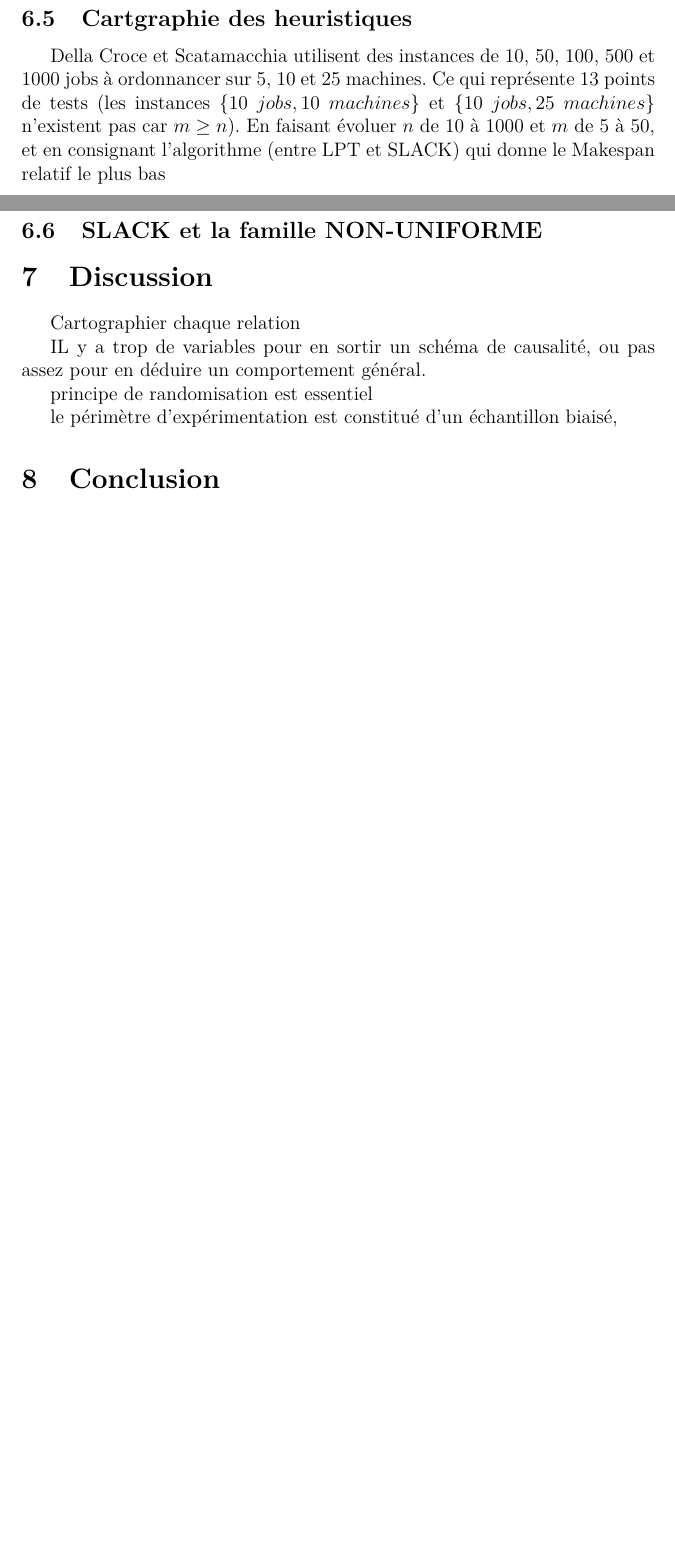
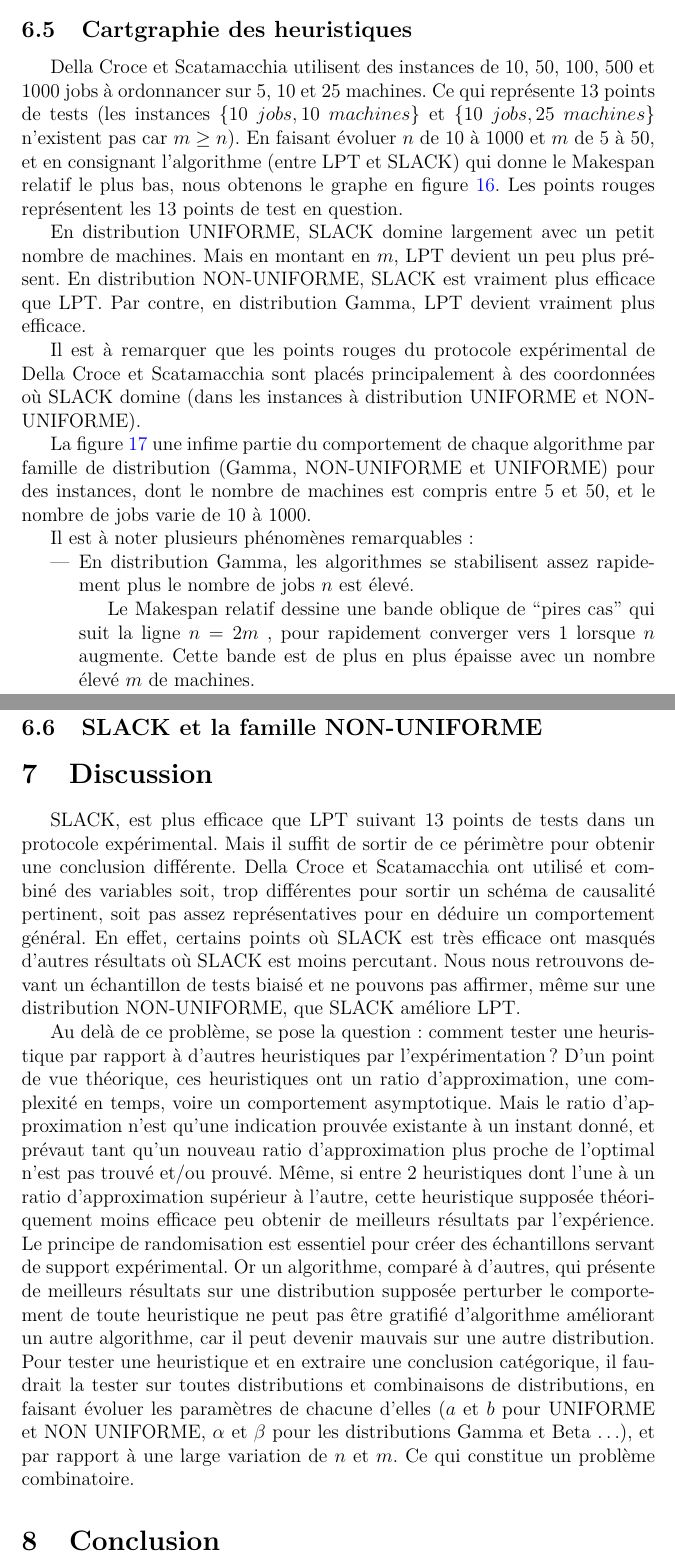
Before and after one commit to fColas68/eprLPT, a LaTeX document (memoire/memoire.tex): two parts of pages 30 and 31 of 39 before the commit and two parts of pages 30 and 33 of 41 after it, joined at a grey line, cut so that both start at the same text, the shorter picture padded with empty space. Compiled offline with pdfLaTeX.

Commit message:
fco-20210616- report....

```diff
--- a/memoire/memoire.tex
+++ b/memoire/memoire.tex
@@ -1591,7 +1589,9 @@ Ce qui représente 13 points de tests
   $\{10~jobs,25~machines\}$ n'existent pas car $m\geq n$).
 En faisant évoluer $n$ de 10 à 1000 et $m$ de 5 à 50,
   et en consignant l'algorithme (entre LPT et SLACK) qui donne
-  le Makespan relatif le plus bas
+  le Makespan relatif le plus bas, nous obtenons le graphe en figure \ref{fig:resultatComparaisonLPTSLACK}.
+Les points rouges représentent les 13 points de test en question.
+
 
 %--------------------------------------------------------
 % Figure resultat comparaison de LPT et SLACK sur n et m
@@ -1606,3 +1606,12 @@ En faisant évoluer $n$ de 10 à 1000 et $m$ de 5 à 50,
 \end{figure}
 
 
+En distribution UNIFORME, SLACK domine largement avec
+  un petit nombre de machines. Mais en montant en $m$, LPT devient un peu
+  plus présent.
+En distribution NON-UNIFORME, SLACK est vraiment plus efficace que LPT.
+Par contre, en distribution Gamma, LPT devient vraiment plus efficace.
+
+Il est à remarquer que les points rouges du protocole expérimental de
+  Della Croce et Scatamacchia sont placés principalement à des coordonnées
+  où SLACK domine (dans les instances à distribution UNIFORME et NON-UNIFORME).
@@ -1609,0 +1627,20 @@ En faisant évoluer $n$ de 10 à 1000 et $m$ de 5 à 50,
+\label{fig:resultatComparaisonAlgoDistributions}
+\par}
+\end{figure}
+
+La figure \ref{fig:resultatComparaisonAlgoDistributions} une infime partie
+  du comportement de chaque algorithme par famille de distribution
+  (Gamma, NON-UNIFORME et UNIFORME)
+  pour des instances, dont le nombre de machines est compris entre 5 et 50,
+  et le nombre de jobs varie de 10 à 1000.
+
+Il est à noter plusieurs phénomènes remarquables :
+\begin{itemize}
+	\item En distribution Gamma, les algorithmes se stabilisent
+	assez rapidement plus le nombre de jobs $n$ est élevé.
+
+	Le Makespan relatif dessine une bande oblique de ``pires cas''
+	qui suit la ligne $n = 2m$ , pour rapidement converger vers 1
+	lorsque $n$ augmente.
+	Cette bande est de plus en plus épaisse avec un nombre
+	élevé $m$ de machines.
@@ -1616,14 +1675,38 @@ En faisant évoluer $n$ de 10 à 1000 et $m$ de 5 à 50,
 \section{Discussion} \label{sec:discussion}
 
-Cartographier chaque relation
-
-IL y a trop de variables pour en sortir un schéma de causalité,
-  ou pas assez pour en déduire un comportement général.
-
-principe de randomisation est essentiel
-
-
-le périmètre d'expérimentation est constitué d'un échantillon biaisé,
+SLACK, est plus efficace que LPT suivant 13 points de tests
+  dans un protocole expérimental.
+Mais il suffit de sortir de ce périmètre pour obtenir
+  une conclusion différente.
+Della Croce et Scatamacchia ont utilisé et combiné des variables
+  soit, trop différentes pour sortir un schéma de causalité pertinent,
+  soit pas assez représentatives pour en déduire un comportement général.
+En effet, certains points où SLACK est très efficace ont masqués
+  d'autres résultats où SLACK est moins percutant.
+Nous nous retrouvons devant un échantillon de tests biaisé et ne pouvons pas affirmer, même sur une distribution NON-UNIFORME, que SLACK améliore LPT.
+
+Au delà de ce problème, se pose la question : comment tester une heuristique par rapport à d'autres heuristiques par l'expérimentation ?
+D'un point de vue théorique, ces heuristiques ont un ratio d'approximation,
+  une complexité en temps, voire un comportement asymptotique.
+Mais le ratio d’approximation n’est qu'une indication prouvée existante
+  à un instant donné, et prévaut tant qu'un nouveau ratio d'approximation
+  plus proche de l'optimal n'est pas trouvé et/ou prouvé.
+Même, si entre 2 heuristiques dont l'une à un ratio d'approximation
+  supérieur à l'autre, cette heuristique supposée théoriquement moins
+  efficace peu obtenir de meilleurs résultats par l'expérience.
+Le principe de randomisation est essentiel pour créer des échantillons servant
+  de support expérimental.
+Or un algorithme, comparé à d'autres, qui présente de meilleurs résultats
+  sur une distribution supposée perturber le comportement de toute heuristique
+  ne peut pas être gratifié d'algorithme améliorant un autre algorithme,
+  car il peut devenir mauvais sur une autre distribution.
+Pour tester une heuristique et en extraire une conclusion catégorique,
+  il faudrait la tester sur toutes distributions et combinaisons
+  de distributions, en faisant évoluer les paramètres de chacune d'elles
+ ($a$ et $b$ pour UNIFORME et NON UNIFORME, $\alpha$ et $\beta$
+  pour les distributions Gamma et Beta $\ldots$),
+  et par rapport à une large variation de $n$ et $m$.
+Ce qui constitue un problème combinatoire.
 
 
 \section{Conclusion} \label{sec:conclusion}
```
Also changed, not shown: memoire/fig/9_resultatComparaisonAlgoDistributions.png (added), memoire/memoire.tex (42 more changed lines).
